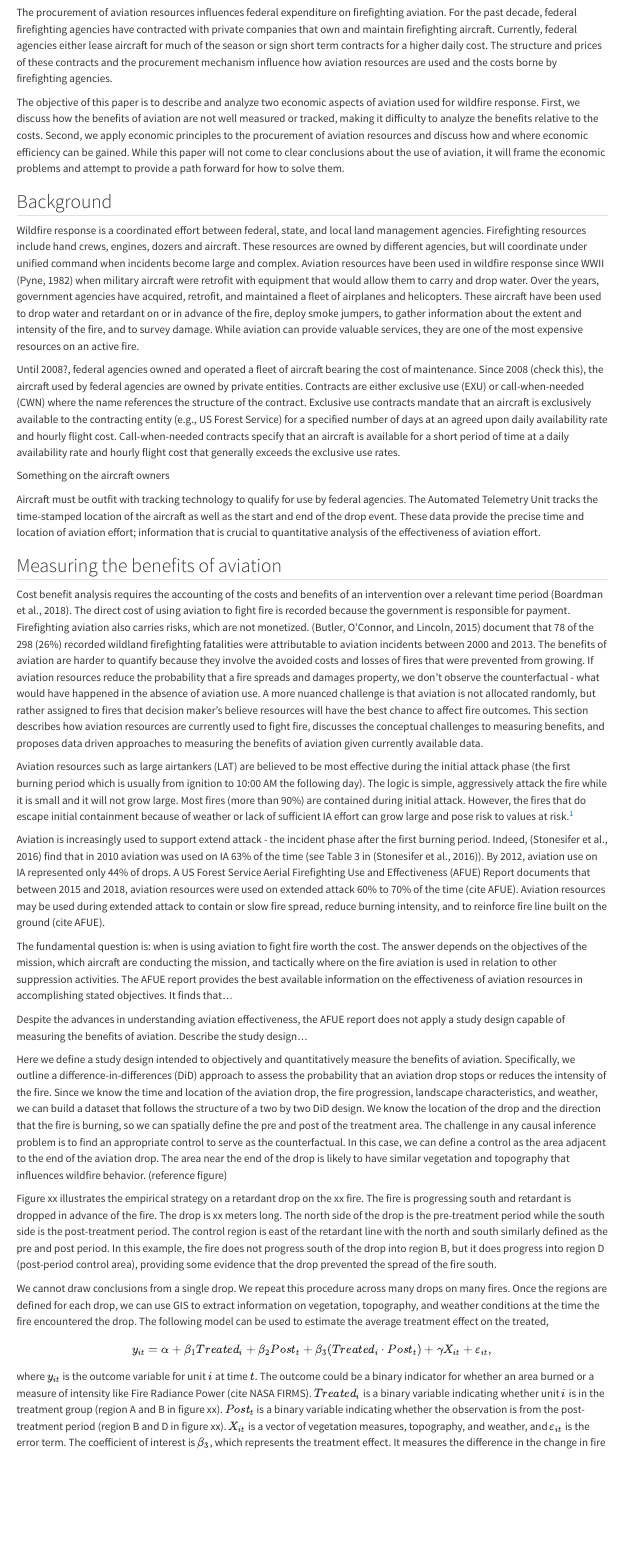
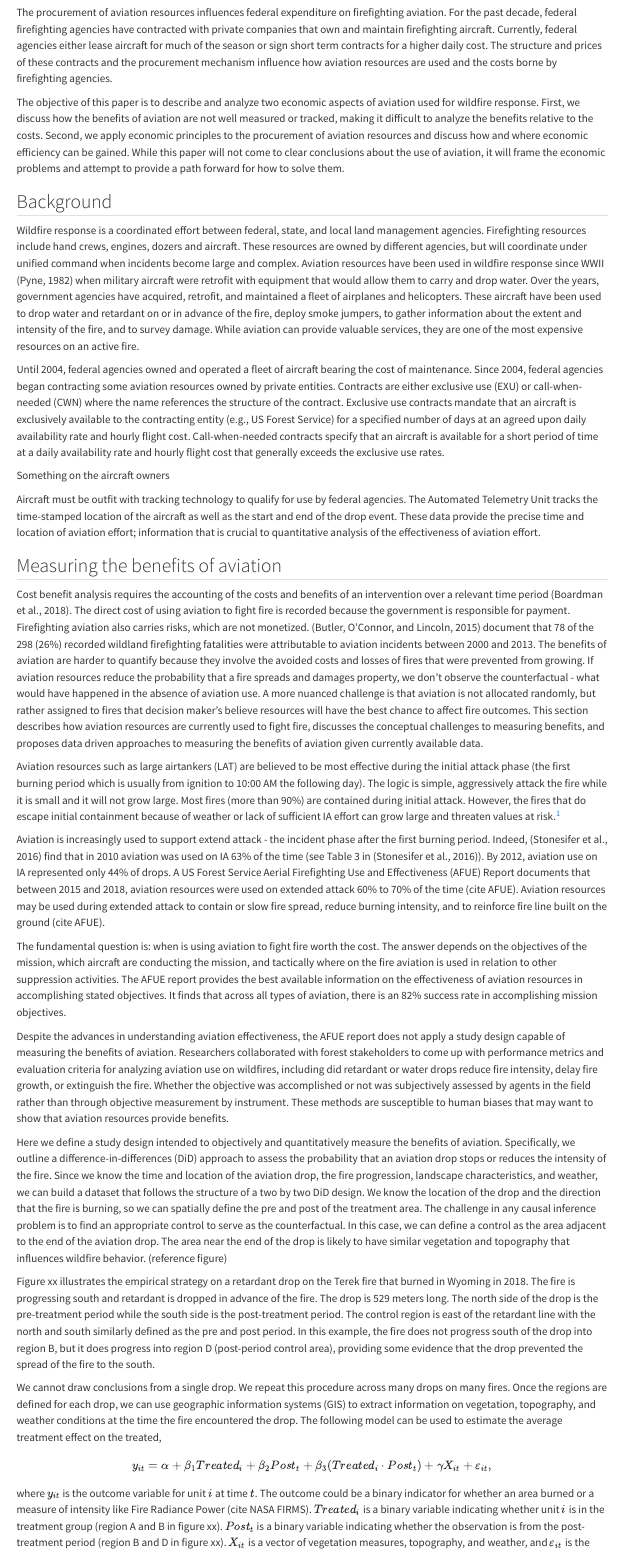
Before and after one commit to jbayham/wef_aviation, a Quarto document (manuscript/manuscript.qmd): the page in a window 1100 px wide, from 210 px down. Rendered offline with R 4.5, knitr and Pandoc in place of Quarto, with nearby package versions; drawn as R Markdown's standard HTML page in place of the format the file asks for.

Commit message:
incorporated Cal's edits on AFUE

```diff
--- a/manuscript/manuscript.qmd
+++ b/manuscript/manuscript.qmd
@@ -19,7 +19,7 @@ The procurement of aviation resources influences federal expenditure on firefigh
 
 <!-- objectives  -->
 
-The objective of this paper is to describe and analyze two economic aspects of aviation used for wildfire response. First, we discuss how the benefits of aviation are not well measured or tracked, making it difficulty to analyze the benefits relative to the costs. Second, we apply economic principles to the procurement of aviation resources and discuss how and where economic efficiency can be gained. While this paper will not come to clear conclusions about the use of aviation, it will frame the economic problems and attempt to provide a path forward for how to solve them.
+The objective of this paper is to describe and analyze two economic aspects of aviation used for wildfire response. First, we discuss how the benefits of aviation are not well measured or tracked, making it difficult to analyze the benefits relative to the costs. Second, we apply economic principles to the procurement of aviation resources and discuss how and where economic efficiency can be gained. While this paper will not come to clear conclusions about the use of aviation, it will frame the economic problems and attempt to provide a path forward for how to solve them.
 
 ## Background
 
@@ -27,7 +27,7 @@ The objective of this paper is to describe and analyze two economic aspects of a
 
 Wildfire response is a coordinated effort between federal, state, and local land management agencies. Firefighting resources include hand crews, engines, dozers and aircraft. These resources are owned by different agencies, but will coordinate under unified command when incidents become large and complex. Aviation resources have been used in wildfire response since WWII [@pyne1982] when military aircraft were retrofit with equipment that would allow them to carry and drop water. Over the years, government agencies have acquired, retrofit, and maintained a fleet of airplanes and helicopters. These aircraft have been used to drop water and retardant on or in advance of the fire, deploy smoke jumpers, to gather information about the extent and intensity of the fire, and to survey damage. While aviation can provide valuable services, they are one of the most expensive resources on an active fire.
 
-Until 2008?, federal agencies owned and operated a fleet of aircraft bearing the cost of maintenance. Since 2008 (check this), the aircraft used by federal agencies are owned by private entities. Contracts are either exclusive use (EXU) or call-when-needed (CWN) where the name references the structure of the contract. Exclusive use contracts mandate that an aircraft is exclusively available to the contracting entity (e.g., US Forest Service) for a specified number of days at an agreed upon daily availability rate and hourly flight cost. Call-when-needed contracts specify that an aircraft is available for a short period of time at a daily availability rate and hourly flight cost that generally exceeds the exclusive use rates.
+Until 2004, federal agencies owned and operated a fleet of aircraft bearing the cost of maintenance. Since 2004, federal agencies began contracting some aviation resources owned by private entities. Contracts are either exclusive use (EXU) or call-when-needed (CWN) where the name references the structure of the contract. Exclusive use contracts mandate that an aircraft is exclusively available to the contracting entity (e.g., US Forest Service) for a specified number of days at an agreed upon daily availability rate and hourly flight cost. Call-when-needed contracts specify that an aircraft is available for a short period of time at a daily availability rate and hourly flight cost that generally exceeds the exclusive use rates.
 
 Something on the aircraft owners
 
@@ -37,21 +37,21 @@ Aircraft must be outfit with tracking technology to qualify for use by federal a
 
 Cost benefit analysis requires the accounting of the costs and benefits of an intervention over a relevant time period [@boardman2018]. The direct cost of using aviation to fight fire is recorded because the government is responsible for payment. Firefighting aviation also carries risks, which are not monetized. [@butler2015] document that 78 of the 298 (26%) recorded wildland firefighting fatalities were attributable to aviation incidents between 2000 and 2013. The benefits of aviation are harder to quantify because they involve the avoided costs and losses of fires that were prevented from growing. If aviation resources reduce the probability that a fire spreads and damages property, we don't observe the counterfactual - what would have happened in the absence of aviation use. A more nuanced challenge is that aviation is not allocated randomly, but rather assigned to fires that decision maker's believe resources will have the best chance to affect fire outcomes. This section describes how aviation resources are currently used to fight fire, discusses the conceptual challenges to measuring benefits, and proposes data driven approaches to measuring the benefits of aviation given currently available data.
 
-Aviation resources such as large airtankers (LAT) are believed to be most effective during the initial attack phase (the first burning period which is usually from ignition to 10:00 AM the following day). The logic is simple, aggressively attack the fire while it is small and it will not grow large. Most fires (more than 90%) are contained during initial attack. However, the fires that do escape initial containment because of weather or lack of sufficient IA effort can grow large and pose risk to values at risk.[^1]
+Aviation resources such as large airtankers (LAT) are believed to be most effective during the initial attack phase (the first burning period which is usually from ignition to 10:00 AM the following day). The logic is simple, aggressively attack the fire while it is small and it will not grow large. Most fires (more than 90%) are contained during initial attack. However, the fires that do escape initial containment because of weather or lack of sufficient IA effort can grow large and threaten values at risk.[^1]
 
 [^1]: Values at risk is an umbrella term that captures assets that society values, including private property, infrastructure, cultural heritage sites, endangered species habitat.
 
 Aviation is increasingly used to support extend attack - the incident phase after the first burning period. Indeed, [@stonesifer2016] find that in 2010 aviation was used on IA 63% of the time (see Table 3 in [@stonesifer2016]). By 2012, aviation use on IA represented only 44% of drops. A US Forest Service Aerial Firefighting Use and Effectiveness (AFUE) Report documents that between 2015 and 2018, aviation resources were used on extended attack 60% to 70% of the time (cite AFUE). Aviation resources may be used during extended attack to contain or slow fire spread, reduce burning intensity, and to reinforce fire line built on the ground (cite AFUE).
 
-The fundamental question is: when is using aviation to fight fire worth the cost. The answer depends on the objectives of the mission, which aircraft are conducting the mission, and tactically where on the fire aviation is used in relation to other suppression activities. The AFUE report provides the best available information on the effectiveness of aviation resources in accomplishing stated objectives. It finds that...
+The fundamental question is: when is using aviation to fight fire worth the cost. The answer depends on the objectives of the mission, which aircraft are conducting the mission, and tactically where on the fire aviation is used in relation to other suppression activities. The AFUE report provides the best available information on the effectiveness of aviation resources in accomplishing stated objectives. It finds that across all types of aviation, there is an 82% success rate in accomplishing mission objectives.
 
-Despite the advances in understanding aviation effectiveness, the AFUE report does not apply a study design capable of measuring the benefits of aviation. Describe the study design...
+Despite the advances in understanding aviation effectiveness, the AFUE report does not apply a study design capable of measuring the benefits of aviation. Researchers collaborated with forest stakeholders to come up with performance metrics and evaluation criteria for analyzing aviation use on wildfires, including did retardant or water drops reduce fire intensity, delay fire growth, or extinguish the fire. Whether the objective was accomplished or not was subjectively assessed by agents in the field rather than through objective measurement by instrument. These methods are susceptible to human biases that may want to show that aviation resources provide benefits.
 
 Here we define a study design intended to objectively and quantitatively measure the benefits of aviation. Specifically, we outline a difference-in-differences (DiD) approach to assess the probability that an aviation drop stops or reduces the intensity of the fire. Since we know the time and location of the aviation drop, the fire progression, landscape characteristics, and weather, we can build a dataset that follows the structure of a two by two DiD design. We know the location of the drop and the direction that the fire is burning, so we can spatially define the pre and post of the treatment area. The challenge in any causal inference problem is to find an appropriate control to serve as the counterfactual. In this case, we can define a control as the area adjacent to the end of the aviation drop. The area near the end of the drop is likely to have similar vegetation and topography that influences wildfire behavior. (reference figure)
 
-Figure xx illustrates the empirical strategy on a retardant drop on the xx fire. The fire is progressing south and retardant is dropped in advance of the fire. The drop is xx meters long. The north side of the drop is the pre-treatment period while the south side is the post-treatment period. The control region is east of the retardant line with the north and south similarly defined as the pre and post period. In this example, the fire does not progress south of the drop into region B, but it does progress into region D (post-period control area), providing some evidence that the drop prevented the spread of the fire south.
+Figure xx illustrates the empirical strategy on a retardant drop on the Terek fire that burned in Wyoming in 2018. The fire is progressing south and retardant is dropped in advance of the fire. The drop is 529 meters long. The north side of the drop is the pre-treatment period while the south side is the post-treatment period. The control region is east of the retardant line with the north and south similarly defined as the pre and post period. In this example, the fire does not progress south of the drop into region B, but it does progress into region D (post-period control area), providing some evidence that the drop prevented the spread of the fire to the south.
 
-We cannot draw conclusions from a single drop. We repeat this procedure across many drops on many fires. Once the regions are defined for each drop, we can use GIS to extract information on vegetation, topography, and weather conditions at the time the fire encountered the drop. The following model can be used to estimate the average treatment effect on the treated,
+We cannot draw conclusions from a single drop. We repeat this procedure across many drops on many fires. Once the regions are defined for each drop, we can use geographic information systems (GIS) to extract information on vegetation, topography, and weather conditions at the time the fire encountered the drop. The following model can be used to estimate the average treatment effect on the treated,
 
 $$ y_{it} = \alpha + \beta_1 Treated_i + \beta_2 Post_t + \beta_3 (Treated_i \cdot Post_t) + \gamma X_{it} + \varepsilon_{it} , $$ where $y_{it}$ is the outcome variable for unit $i$ at time $t$. The outcome could be a binary indicator for whether an area burned or a measure of intensity like Fire Radiance Power (cite NASA FIRMS). $Treated_i$ is a binary variable indicating whether unit $i$ is in the treatment group (region A and B in figure xx). $Post_t$ is a binary variable indicating whether the observation is from the post-treatment period (region B and D in figure xx). $X_{it}$ is a vector of vegetation measures, topography, and weather, and $\varepsilon_{it}$ is the error term. The coefficient of interest is $\beta_3$, which represents the treatment effect. It measures the difference in the change in fire outcomes between the treatment and control groups before and after the treatment.
 
```
Also changed, not shown: manuscript/manuscript.qmd (2 more changed lines).
